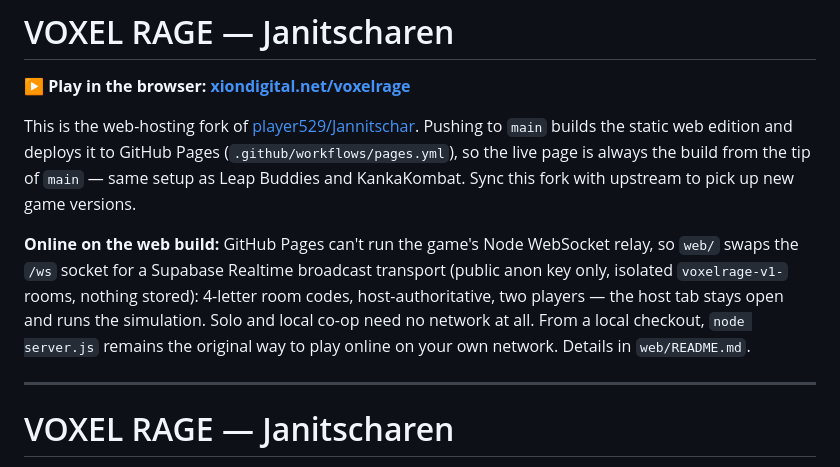
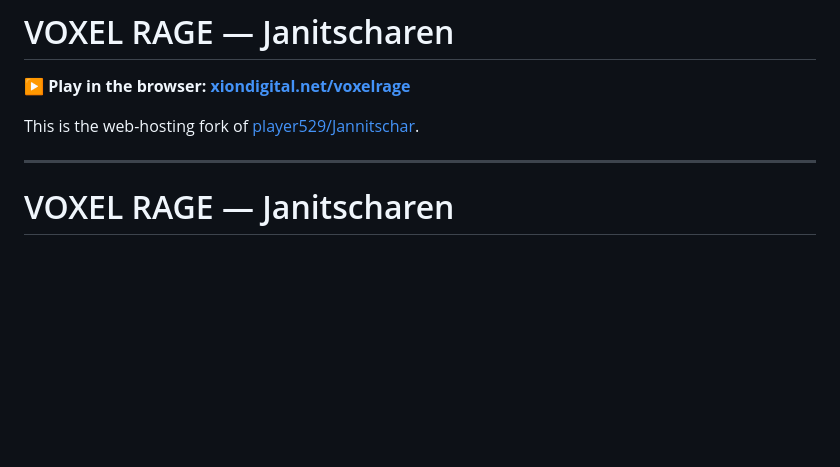
Before and after one commit to XiONDiGiTaL/voxelrage, a Markdown page: README.md, the part around the change. Rendered like a GitHub page; blank space fills up the shorter version.

Commit message:
Update README to remove obsolete information
Removed outdated deployment and gameplay details from README.

```diff
--- a/README.md
+++ b/README.md
@@ -3,18 +3,6 @@
 **▶ Play in the browser: [xiondigital.net/voxelrage](https://xiondigital.net/voxelrage/)**
 
 This is the web-hosting fork of [player529/Jannitschar](https://github.com/player529/Jannitschar).
-Pushing to `main` builds the static web edition and deploys it to GitHub Pages
-(`.github/workflows/pages.yml`), so the live page is always the build from the
-tip of `main` — same setup as Leap Buddies and KankaKombat. Sync this fork with
-upstream to pick up new game versions.
-
-**Online on the web build:** GitHub Pages can't run the game's Node WebSocket
-relay, so `web/` swaps the `/ws` socket for a Supabase Realtime broadcast
-transport (public anon key only, isolated `voxelrage-v1-` rooms, nothing
-stored): 4-letter room codes, host-authoritative, two players — the host tab
-stays open and runs the simulation. Solo and local co-op need no network at
-all. From a local checkout, `node server.js` remains the original way to play
-online on your own network. Details in `web/README.md`.
 
 ---
 
```
